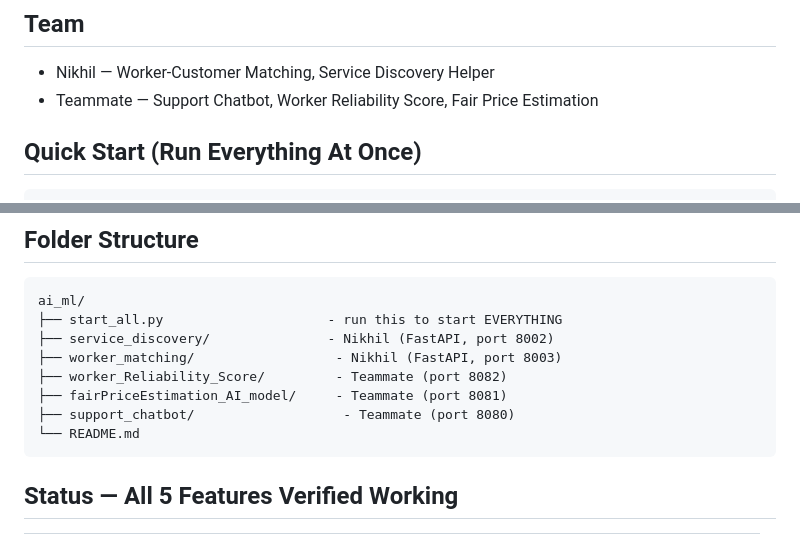
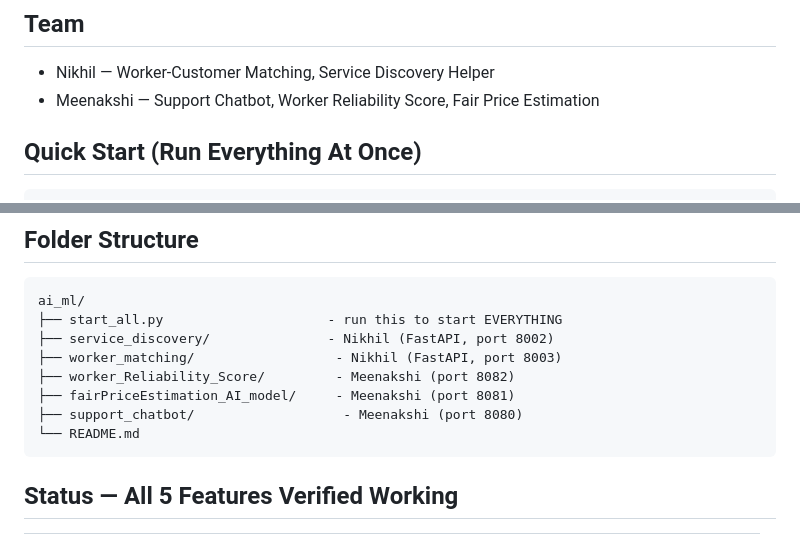
Before and after one commit to dewashish5/SIH-Fixly_new, a Markdown page: ai_ml/README.md, 2 parts joined by grey strips. GitHub-like rendering.

````diff
--- a/ai_ml/README.md
+++ b/ai_ml/README.md
@@ -8,7 +8,7 @@ individually.
 ## Team
 
 - Nikhil — Worker-Customer Matching, Service Discovery Helper
-- Teammate — Support Chatbot, Worker Reliability Score, Fair Price Estimation
+- Meenakshi — Support Chatbot, Worker Reliability Score, Fair Price Estimation
 
 ## Quick Start (Run Everything At Once)
 
@@ -52,9 +52,9 @@ ai_ml/
 ├── start_all.py                     - run this to start EVERYTHING
 ├── service_discovery/               - Nikhil (FastAPI, port 8002)
 ├── worker_matching/                  - Nikhil (FastAPI, port 8003)
-├── worker_Reliability_Score/         - Teammate (port 8082)
-├── fairPriceEstimation_AI_model/     - Teammate (port 8081)
-├── support_chatbot/                   - Teammate (port 8080)
+├── worker_Reliability_Score/         - Meenakshi (port 8082)
+├── fairPriceEstimation_AI_model/     - Meenakshi (port 8081)
+├── support_chatbot/                   - Meenakshi (port 8080)
 └── README.md
 ```
 
````
